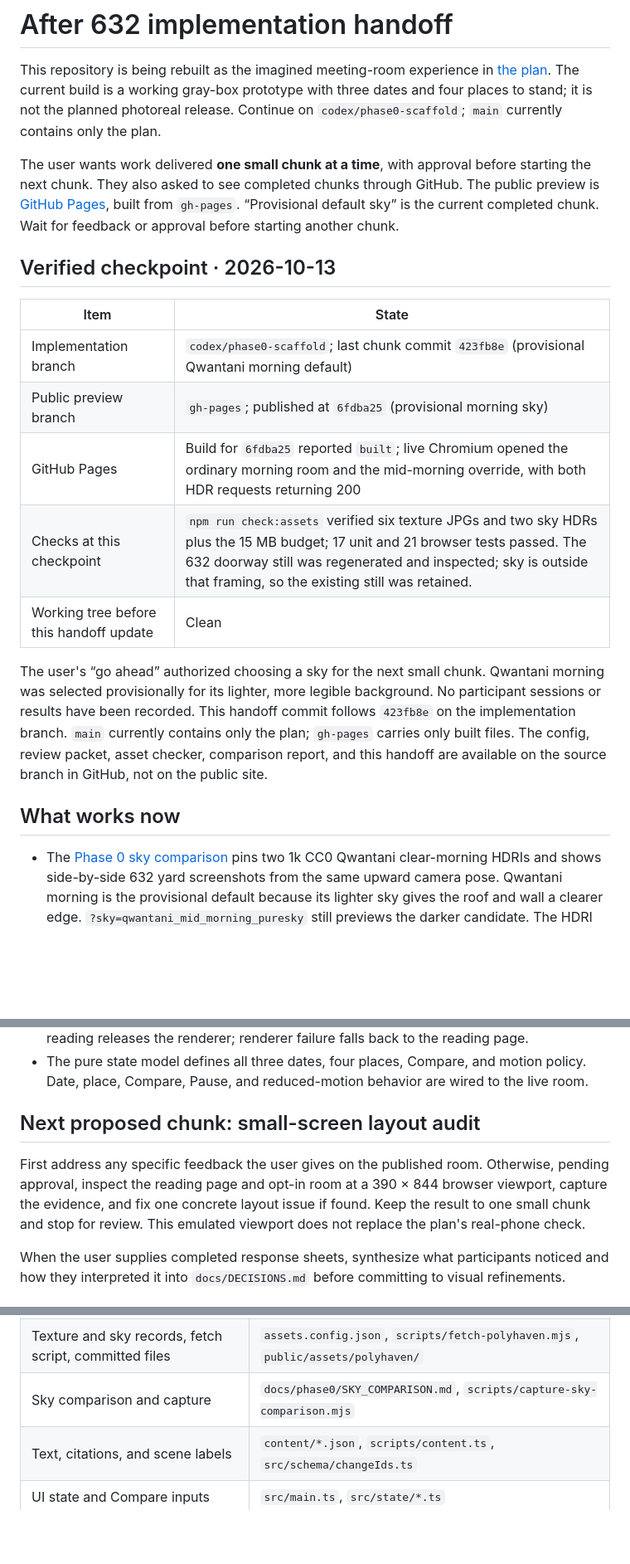
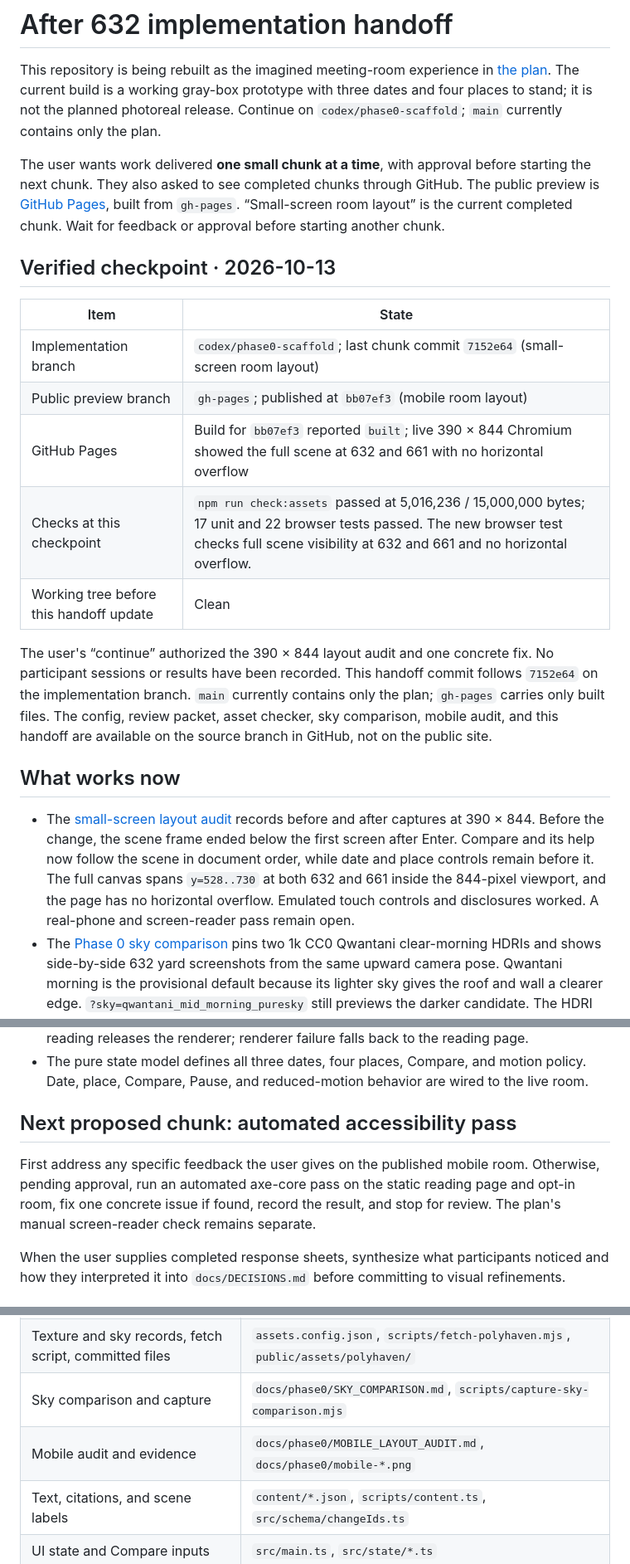
Before and after one commit to wangy113/after-632-gpt-sol-6, a Markdown page: HANDOFF.md, 3 parts joined by grey strips. Shown at 83% size. Rendered like a GitHub page; blank space fills up the shorter version.

Commit message:
Update handoff after mobile layout audit

```diff
--- a/HANDOFF.md
+++ b/HANDOFF.md
@@ -2,22 +2,23 @@
 
 This repository is being rebuilt as the imagined meeting-room experience in [the plan](docs/PLAN.md). The current build is a working gray-box prototype with three dates and four places to stand; it is not the planned photoreal release. Continue on `codex/phase0-scaffold`; `main` currently contains only the plan.
 
-The user wants work delivered **one small chunk at a time**, with approval before starting the next chunk. They also asked to see completed chunks through GitHub. The public preview is [GitHub Pages](https://wangy113.github.io/after-632-gpt-sol-6/), built from `gh-pages`. “Provisional default sky” is the current completed chunk. Wait for feedback or approval before starting another chunk.
+The user wants work delivered **one small chunk at a time**, with approval before starting the next chunk. They also asked to see completed chunks through GitHub. The public preview is [GitHub Pages](https://wangy113.github.io/after-632-gpt-sol-6/), built from `gh-pages`. “Small-screen room layout” is the current completed chunk. Wait for feedback or approval before starting another chunk.
 
 ## Verified checkpoint · 2026-10-13
 
 | Item | State |
 | --- | --- |
-| Implementation branch | `codex/phase0-scaffold`; last chunk commit `423fb8e` (provisional Qwantani morning default) |
-| Public preview branch | `gh-pages`; published at `6fdba25` (provisional morning sky) |
-| GitHub Pages | Build for `6fdba25` reported `built`; live Chromium opened the ordinary morning room and the mid-morning override, with both HDR requests returning 200 |
-| Checks at this checkpoint | `npm run check:assets` verified six texture JPGs and two sky HDRs plus the 15 MB budget; 17 unit and 21 browser tests passed. The 632 doorway still was regenerated and inspected; sky is outside that framing, so the existing still was retained. |
+| Implementation branch | `codex/phase0-scaffold`; last chunk commit `7152e64` (small-screen room layout) |
+| Public preview branch | `gh-pages`; published at `bb07ef3` (mobile room layout) |
+| GitHub Pages | Build for `bb07ef3` reported `built`; live 390 × 844 Chromium showed the full scene at 632 and 661 with no horizontal overflow |
+| Checks at this checkpoint | `npm run check:assets` passed at 5,016,236 / 15,000,000 bytes; 17 unit and 22 browser tests passed. The new browser test checks full scene visibility at 632 and 661 and no horizontal overflow. |
 | Working tree before this handoff update | Clean |
 
-The user's “go ahead” authorized choosing a sky for the next small chunk. Qwantani morning was selected provisionally for its lighter, more legible background. No participant sessions or results have been recorded. This handoff commit follows `423fb8e` on the implementation branch. `main` currently contains only the plan; `gh-pages` carries only built files. The config, review packet, asset checker, comparison report, and this handoff are available on the source branch in GitHub, not on the public site.
+The user's “continue” authorized the 390 × 844 layout audit and one concrete fix. No participant sessions or results have been recorded. This handoff commit follows `7152e64` on the implementation branch. `main` currently contains only the plan; `gh-pages` carries only built files. The config, review packet, asset checker, sky comparison, mobile audit, and this handoff are available on the source branch in GitHub, not on the public site.
 
 ## What works now
 
+- The [small-screen layout audit](docs/phase0/MOBILE_LAYOUT_AUDIT.md) records before and after captures at 390 × 844. Before the change, the scene frame ended below the first screen after Enter. Compare and its help now follow the scene in document order, while date and place controls remain before it. The full canvas spans `y=528..730` at both 632 and 661 inside the 844-pixel viewport, and the page has no horizontal overflow. Emulated touch controls and disclosures worked. A real-phone and screen-reader pass remain open.
 - The [Phase 0 sky comparison](docs/phase0/SKY_COMPARISON.md) pins two 1k CC0 Qwantani clear-morning HDRIs and shows side-by-side 632 yard screenshots from the same upward camera pose. Qwantani morning is the provisional default because its lighter sky gives the roof and wall a clearer edge. `?sky=qwantani_mid_morning_puresky` still previews the darker candidate. The HDRI changes only the background; fixed prototype room lights remain. The reading page credits both skies. Visual and historical suitability still need human review.
 - `npm run check:assets` makes a fresh production build, then checks six source and built Poly Haven JPGs and two HDRIs against their pinned download URLs, byte sizes, and MD5 hashes. It verifies the recorded CC0 license and source links, rejects unlisted Poly Haven files, and sums **all** files in `dist/` against the 15,000,000-byte visit budget. The check is offline and does not change the source assets. Current totals are 1,806,383 texture bytes, 2,240,209 sky bytes, and 5,016,236 built bytes. It verifies recorded provenance, not the live Poly Haven license page.
 - [The asset config](assets.config.json) pins two Poly Haven CC0 texture candidates: `clay_plaster` for walls and `clay_floor_001` for the floor. Each records its source page, 1k JPG Diffuse/normal/ARM map URLs, API-listed MD5 hashes, and byte sizes. The six files total 1,806,383 verified bytes and are committed under `public/assets/polyhaven/`; `npm run fetch:assets` rechecks them or downloads missing copies. The room and yard now use their diffuse, normal, ambient-occlusion, and roughness maps, with world-scaled UVs. Their visual and historical suitability still need review.
@@ -34,9 +35,9 @@ The user's “go ahead” authorized choosing a sky for the next small chunk. Qw
 - Compare shows the previous date from the same camera while preserving the selected date. It works by pointer or keyboard hold, the C key, or a persistent toggle. Returning to reading releases the renderer; renderer failure falls back to the reading page.
 - The pure state model defines all three dates, four places, Compare, and motion policy. Date, place, Compare, Pause, and reduced-motion behavior are wired to the live room.
 
-## Next proposed chunk: small-screen layout audit
+## Next proposed chunk: automated accessibility pass
 
-First address any specific feedback the user gives on the published room. Otherwise, pending approval, inspect the reading page and opt-in room at a 390 × 844 browser viewport, capture the evidence, and fix one concrete layout issue if found. Keep the result to one small chunk and stop for review. This emulated viewport does not replace the plan's real-phone check.
+First address any specific feedback the user gives on the published mobile room. Otherwise, pending approval, run an automated axe-core pass on the static reading page and opt-in room, fix one concrete issue if found, record the result, and stop for review. The plan's manual screen-reader check remains separate.
 
 When the user supplies completed response sheets, synthesize what participants noticed and how they interpreted it into `docs/DECISIONS.md` before committing to visual refinements.
 
@@ -47,6 +48,7 @@ When the user supplies completed response sheets, synthesize what participants n
 | Requirements and historical decisions | `docs/PLAN.md`, `docs/DECISIONS.md` |
 | Texture and sky records, fetch script, committed files | `assets.config.json`, `scripts/fetch-polyhaven.mjs`, `public/assets/polyhaven/` |
 | Sky comparison and capture | `docs/phase0/SKY_COMPARISON.md`, `scripts/capture-sky-comparison.mjs` |
+| Mobile audit and evidence | `docs/phase0/MOBILE_LAYOUT_AUDIT.md`, `docs/phase0/mobile-*.png` |
 | Text, citations, and scene labels | `content/*.json`, `scripts/content.ts`, `src/schema/changeIds.ts` |
 | UI state and Compare inputs | `src/main.ts`, `src/state/*.ts` |
 | Camera, renderer, and dated geometry | `src/scene/createRoomView.ts`, `src/render/renderer.ts`, `src/world/*.ts` |
```
Also changed, not shown: other parts of HANDOFF.md (+4 -2 lines).
